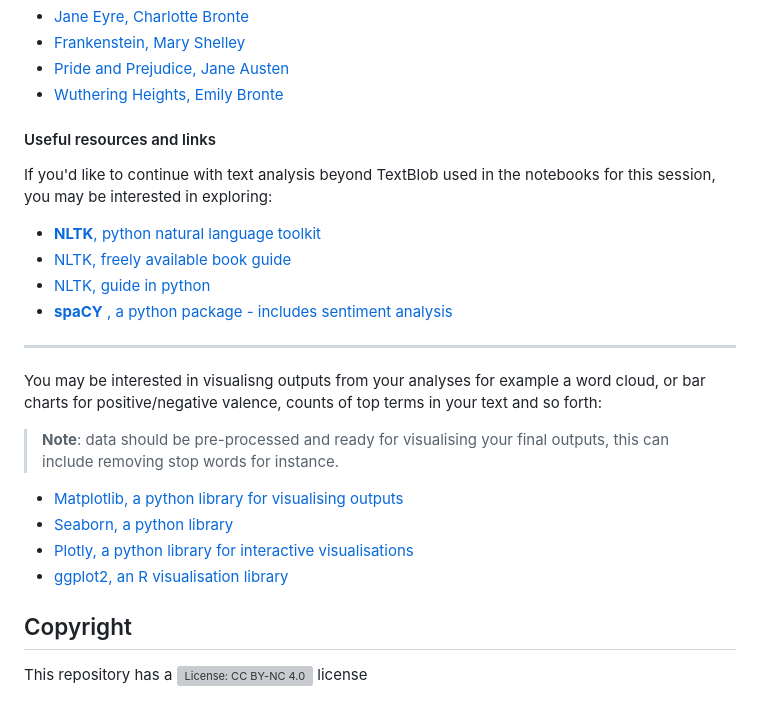
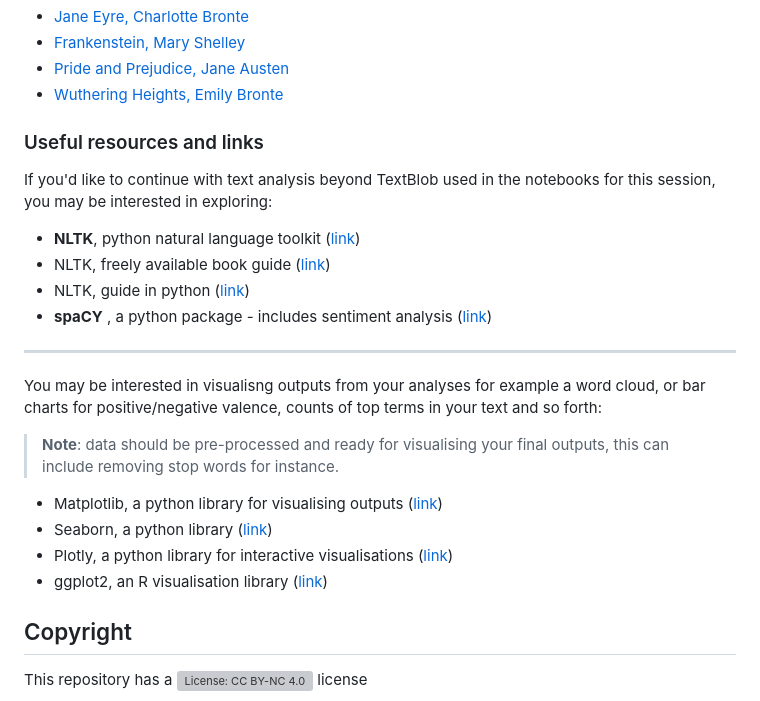
Before and after one commit to DCS-training/SentimentAnalysis, a Markdown page: README.md, the part around the change. GitHub-like rendering; grey boxes are pictures that could not be loaded.

Commit message:
Readability of links for clarity
Updated the formatting of resource links for clarity.

```diff
--- a/README.md
+++ b/README.md
@@ -21,23 +21,23 @@ This workshop uses the programming language **Python** and **R** to perform some
 - [Pride and Prejudice, Jane Austen](https://raw.githubusercontent.com/DCS-training/SentimentAnalysis/main/austen-pride.txt)
 - [Wuthering Heights, Emily Bronte](https://raw.githubusercontent.com/DCS-training/SentimentAnalysis/main/bronte-wuthering-heights.txt)
 
-#### Useful resources and links
+### Useful resources and links
 
 If you'd like to continue with text analysis beyond TextBlob used in the notebooks for this session, you may be interested in exploring:
-- [**NLTK**, python natural language toolkit](https://www.nltk.org/index.html)
-- [NLTK, freely available book guide](https://www.nltk.org/book/)
-- [NLTK, guide in python](https://realpython.com/python-nltk-sentiment-analysis/)
-- [**spaCY** , a python package - includes sentiment analysis](https://spacy.io/usage)
+- **NLTK**, python natural language toolkit ([link](https://www.nltk.org/index.html))
+- NLTK, freely available book guide ([link](https://www.nltk.org/book/))
+- NLTK, guide in python ([link](https://realpython.com/python-nltk-sentiment-analysis/))
+- **spaCY** , a python package - includes sentiment analysis ([link](https://spacy.io/usage))
 
 ---
 
 You may be interested in visualisng outputs from your analyses for example a word cloud, or bar charts for positive/negative valence, counts of top terms in your text and so forth:
 
 > **Note**: data should be pre-processed and ready for visualising your final outputs, this can include removing stop words for instance.
-- [Matplotlib, a python library for visualising outputs](https://matplotlib.org/stable/users/explain/quick_start.html#quick-start)
-- [Seaborn, a python library](https://seaborn.pydata.org/)
-- [Plotly, a python library for interactive visualisations](https://plotly.com/python/)
-- [ggplot2, an R visualisation library](https://ggplot2.tidyverse.org/)
+- Matplotlib, a python library for visualising outputs ([link](https://matplotlib.org/stable/users/explain/quick_start.html#quick-start))
+- Seaborn, a python library ([link](https://seaborn.pydata.org/))
+- Plotly, a python library for interactive visualisations ([link](https://plotly.com/python/))
+- ggplot2, an R visualisation library ([link](https://ggplot2.tidyverse.org/))
 
 ## Copyright
 
```
